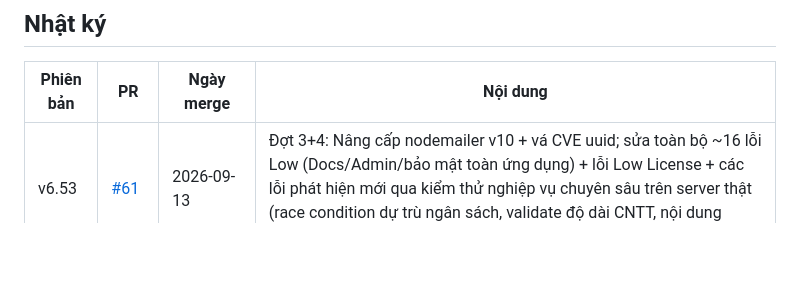
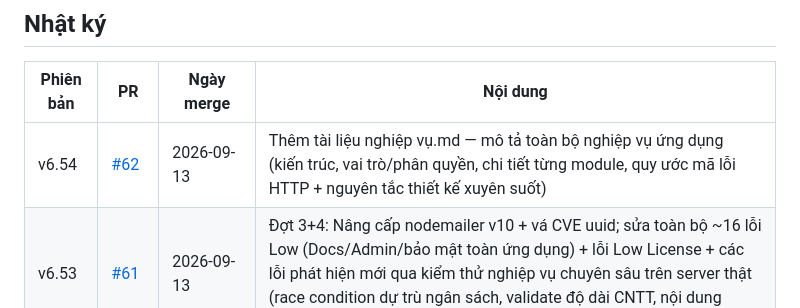
Before and after one commit to pth8081/Brg-dms, a Markdown page: version.md, the part around the change. Rendered like a GitHub page; blank space fills up the shorter version.

Commit message:
Cập nhật version.md: thêm dòng v6.54 (PR #62)
Co-Authored-By: Claude Sonnet 5 <noreply@anthropic.com>
Claude-Session: https://claude.ai/code/session_01SPHbJaAdB1mkcNrxVMSTYj

```diff
--- a/version.md
+++ b/version.md
@@ -12,6 +12,7 @@ sinh ra sau merge, số PR, ngày merge, và mô tả ngắn gọn nội dung th
 
 | Phiên bản | PR | Ngày merge | Nội dung |
 |---|---|---|---|
+| v6.54 | [#62](https://github.com/pth8081/Brg-dms/pull/62) | 2026-09-13 | Thêm tài liệu nghiệp vụ.md — mô tả toàn bộ nghiệp vụ ứng dụng (kiến trúc, vai trò/phân quyền, chi tiết từng module, quy ước mã lỗi HTTP + nguyên tắc thiết kế xuyên suốt) |
 | v6.53 | [#61](https://github.com/pth8081/Brg-dms/pull/61) | 2026-09-13 | Đợt 3+4: Nâng cấp nodemailer v10 + vá CVE uuid; sửa toàn bộ ~16 lỗi Low (Docs/Admin/bảo mật toàn ứng dụng) + lỗi Low License + các lỗi phát hiện mới qua kiểm thử nghiệp vụ chuyên sâu trên server thật (race condition dự trù ngân sách, validate độ dài CNTT, nội dung email nhắc hạn sai sự thật) |
 | v6.51 | [#60](https://github.com/pth8081/Brg-dms/pull/60) | 2026-09-11 | Đợt 2: Sửa toàn bộ ~29 lỗi Medium (thu hồi JWT khi đổi mật khẩu, xác thực lại mật khẩu hiện tại, ẩn systemLogs, transaction/FOR UPDATE cho License, soft-delete CNTT, chống race condition ngân sách, mở quyền báo cáo license) |
 | v6.50 | [#59](https://github.com/pth8081/Brg-dms/pull/59) | 2026-09-11 | Sửa 6 lỗi bảo mật mức Cao: CAPTCHA raster, khóa tài khoản, lộ dữ liệu bootstrap, transaction sync users/workflows, chặn admin ghi đè lịch sử duyệt |
```
